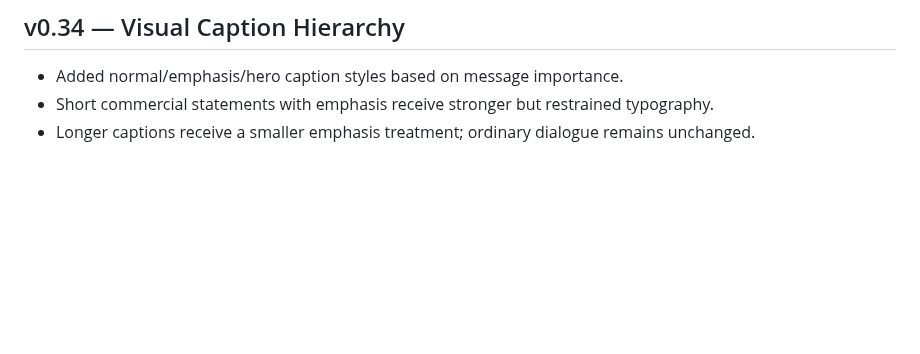
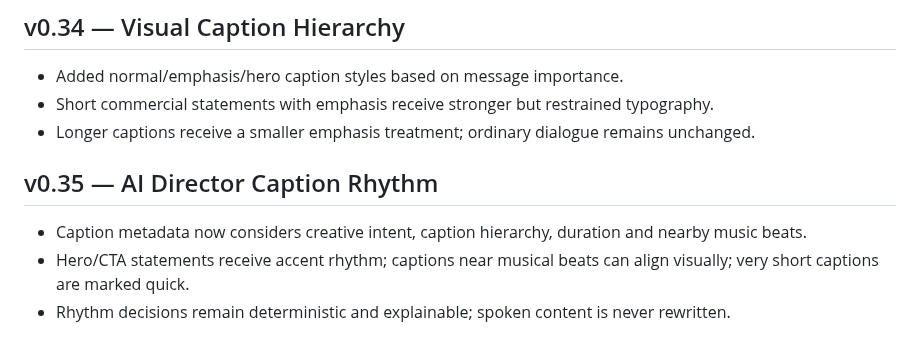
Before and after one commit to Naha1981/my-video-editor, a Markdown page: plan.md, the part around the change. Drawn GitHub-style; blank space fills up the shorter version.

Commit message:
docs(v0.35): document caption rhythm intelligence

```diff
--- a/plan.md
+++ b/plan.md
@@ -294,3 +294,9 @@ NahaVideo Web Service
 - Added normal/emphasis/hero caption styles based on message importance.
 - Short commercial statements with emphasis receive stronger but restrained typography.
 - Longer captions receive a smaller emphasis treatment; ordinary dialogue remains unchanged.
+
+
+## v0.35 — AI Director Caption Rhythm
+- Caption metadata now considers creative intent, caption hierarchy, duration and nearby music beats.
+- Hero/CTA statements receive accent rhythm; captions near musical beats can align visually; very short captions are marked quick.
+- Rhythm decisions remain deterministic and explainable; spoken content is never rewritten.
```
